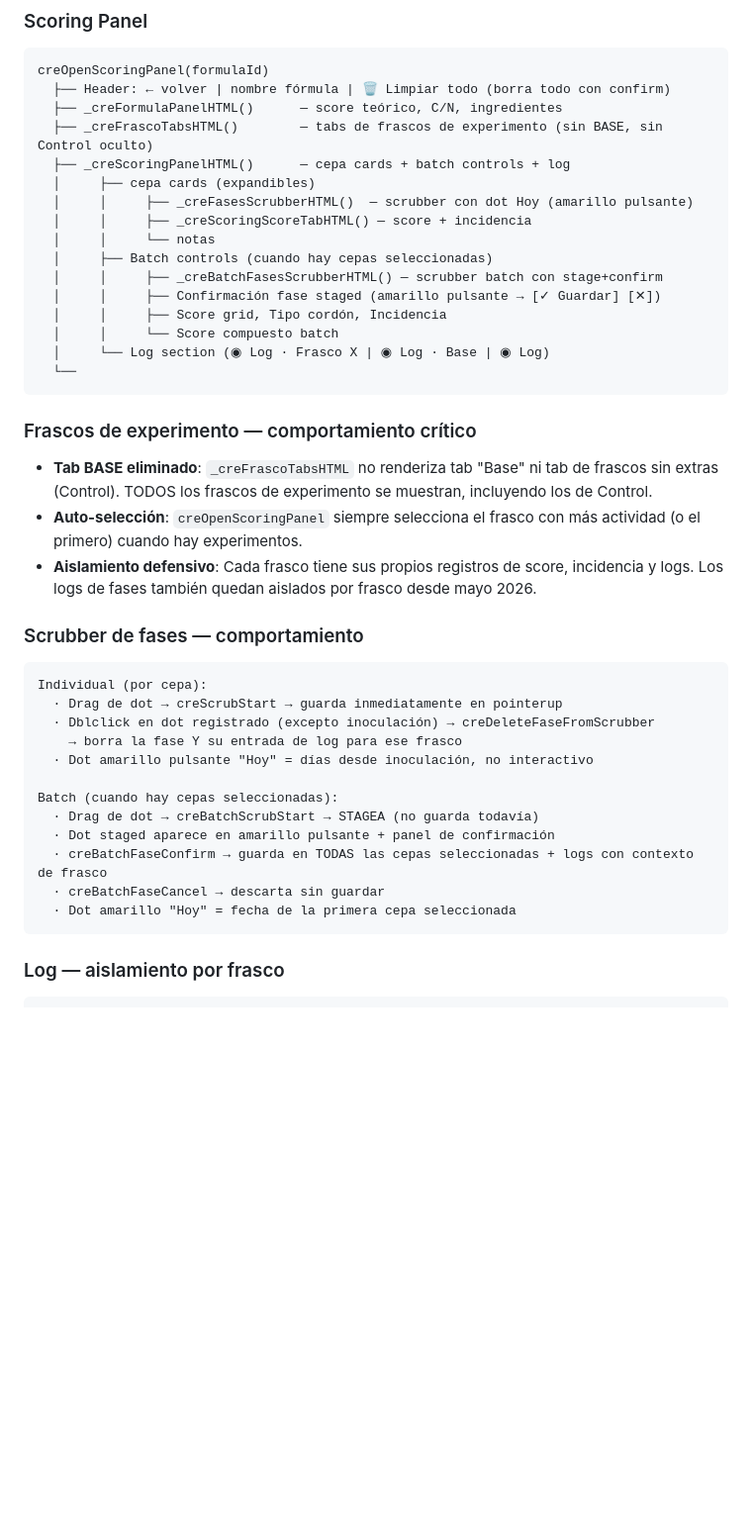
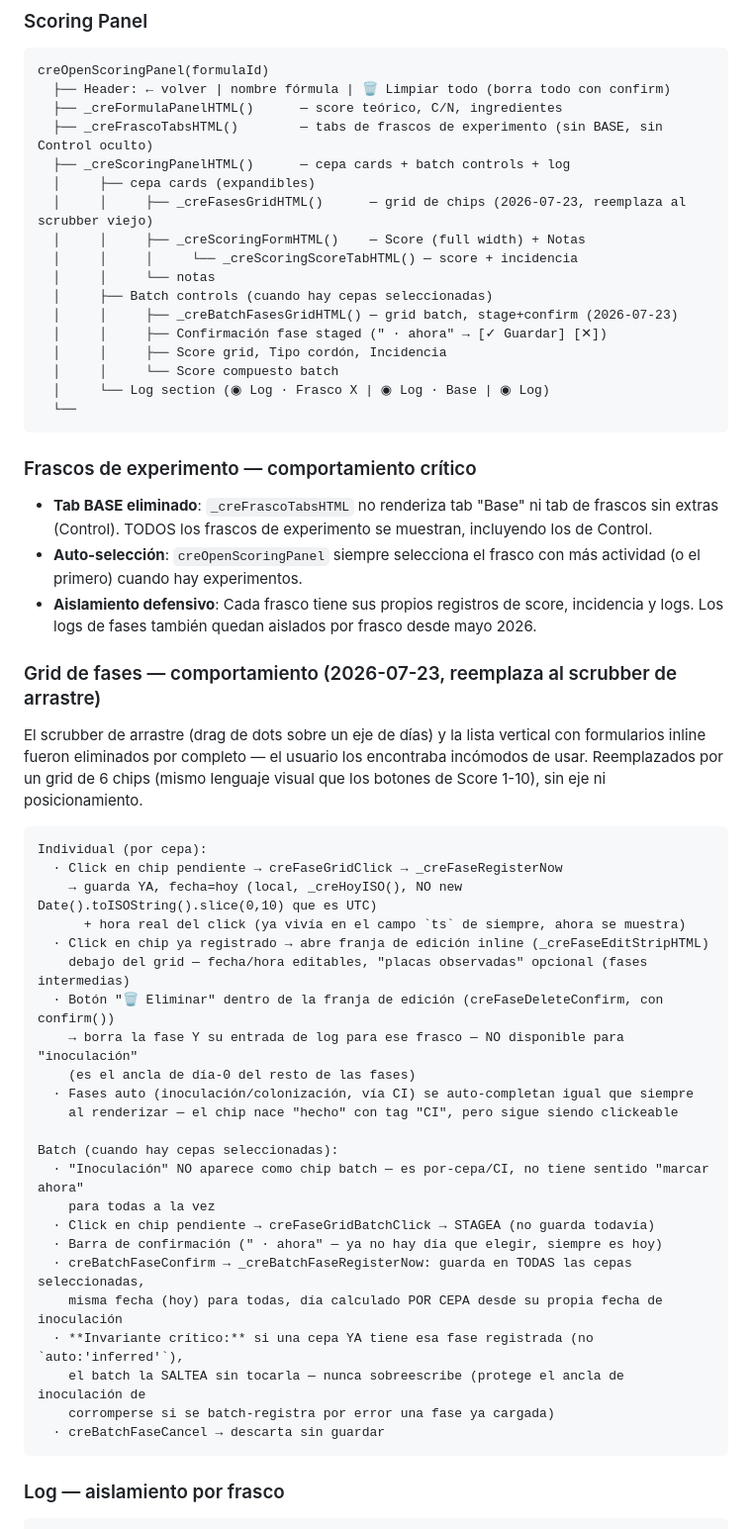
Before and after one commit to fungiabduction-ui/BIOLAB, a Markdown page: cilab/CILAB_CONOCIMIENTO_CONTEXT.md, the part around one of its changes. Shown at 99% size. GitHub-like rendering; blank space fills up the shorter version.

````diff
--- a/cilab/CILAB_CONOCIMIENTO_CONTEXT.md
+++ b/cilab/CILAB_CONOCIMIENTO_CONTEXT.md
@@ -212,12 +212,13 @@ creOpenScoringPanel(formulaId)
   ├── _creFrascoTabsHTML()        — tabs de frascos de experimento (sin BASE, sin Control oculto)
   ├── _creScoringPanelHTML()      — cepa cards + batch controls + log
   │     ├── cepa cards (expandibles)
-  │     │     ├── _creFasesScrubberHTML()  — scrubber con dot Hoy (amarillo pulsante)
-  │     │     ├── _creScoringScoreTabHTML() — score + incidencia
+  │     │     ├── _creFasesGridHTML()      — grid de chips (2026-07-23, reemplaza al scrubber viejo)
+  │     │     ├── _creScoringFormHTML()    — Score (full width) + Notas
+  │     │     │     └── _creScoringScoreTabHTML() — score + incidencia
   │     │     └── notas
   │     ├── Batch controls (cuando hay cepas seleccionadas)
-  │     │     ├── _creBatchFasesScrubberHTML() — scrubber batch con stage+confirm
-  │     │     ├── Confirmación fase staged (amarillo pulsante → [✓ Guardar] [✕])
+  │     │     ├── _creBatchFasesGridHTML() — grid batch, stage+confirm (2026-07-23)
+  │     │     ├── Confirmación fase staged (" · ahora" → [✓ Guardar] [✕])
   │     │     ├── Score grid, Tipo cordón, Incidencia
   │     │     └── Score compuesto batch
   │     └── Log section (◉ Log · Frasco X | ◉ Log · Base | ◉ Log)
@@ -230,21 +231,34 @@ creOpenScoringPanel(formulaId)
 - **Auto-selección**: `creOpenScoringPanel` siempre selecciona el frasco con más actividad (o el primero) cuando hay experimentos.
 - **Aislamiento defensivo**: Cada frasco tiene sus propios registros de score, incidencia y logs. Los logs de fases también quedan aislados por frasco desde mayo 2026.
 
-### Scrubber de fases — comportamiento
+### Grid de fases — comportamiento (2026-07-23, reemplaza al scrubber de arrastre)
+
+El scrubber de arrastre (drag de dots sobre un eje de días) y la lista vertical con formularios inline fueron eliminados por completo — el usuario los encontraba incómodos de usar. Reemplazados por un grid de 6 chips (mismo lenguaje visual que los botones de Score 1-10), sin eje ni posicionamiento.
 
 ```
 Individual (por cepa):
-  · Drag de dot → creScrubStart → guarda inmediatamente en pointerup
-  · Dblclick en dot registrado (excepto inoculación) → creDeleteFaseFromScrubber
-    → borra la fase Y su entrada de log para ese frasco
-  · Dot amarillo pulsante "Hoy" = días desde inoculación, no interactivo
+  · Click en chip pendiente → creFaseGridClick → _creFaseRegisterNow
+    → guarda YA, fecha=hoy (local, _creHoyISO(), NO new Date().toISOString().slice(0,10) que es UTC)
+      + hora real del click (ya vivía en el campo `ts` de siempre, ahora se muestra)
+  · Click en chip ya registrado → abre franja de edición inline (_creFaseEditStripHTML)
+    debajo del grid — fecha/hora editables, "placas observadas" opcional (fases intermedias)
+  · Botón "🗑 Eliminar" dentro de la franja de edición (creFaseDeleteConfirm, con confirm())
+    → borra la fase Y su entrada de log para ese frasco — NO disponible para "inoculación"
+    (es el ancla de día-0 del resto de las fases)
+  · Fases auto (inoculación/colonización, vía CI) se auto-completan igual que siempre
+    al renderizar — el chip nace "hecho" con tag "CI", pero sigue siendo clickeable
 
 Batch (cuando hay cepas seleccionadas):
-  · Drag de dot → creBatchScrubStart → STAGEA (no guarda todavía)
-  · Dot staged aparece en amarillo pulsante + panel de confirmación
-  · creBatchFaseConfirm → guarda en TODAS las cepas seleccionadas + logs con contexto de frasco
+  · "Inoculación" NO aparece como chip batch — es por-cepa/CI, no tiene sentido "marcar ahora"
+    para todas a la vez
+  · Click en chip pendiente → creFaseGridBatchClick → STAGEA (no guarda todavía)
+  · Barra de confirmación (" · ahora" — ya no hay día que elegir, siempre es hoy)
+  · creBatchFaseConfirm → _creBatchFaseRegisterNow: guarda en TODAS las cepas seleccionadas,
+    misma fecha (hoy) para todas, día calculado POR CEPA desde su propia fecha de inoculación
+  · **Invariante crítico:** si una cepa YA tiene esa fase registrada (no `auto:'inferred'`),
+    el batch la SALTEA sin tocarla — nunca sobreescribe (protege el ancla de inoculación de
+    corromperse si se batch-registra por error una fase ya cargada)
   · creBatchFaseCancel → descarta sin guardar
-  · Dot amarillo "Hoy" = fecha de la primera cepa seleccionada
 ```
 
 ### Log — aislamiento por frasco
````
Also changed, not shown: other parts of cilab/CILAB_CONOCIMIENTO_CONTEXT.md (+15 -17 lines).
